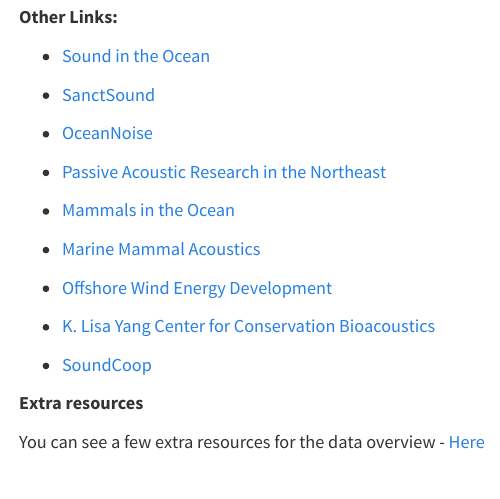
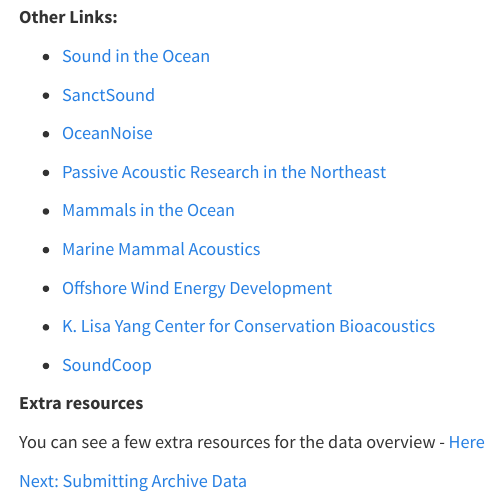
Before and after one commit to CI-CMG/OceanAcoustics-LabManual, a Quarto document (content/Data Overview.qmd): the page in a window 1100 px wide, from 2470 px down. Rendered offline with R 4.5, knitr and Pandoc in place of Quarto, with nearby package versions; menus at the side of the page are left out.

Commit message:
Update Data Overview.qmd

````diff
--- a/content/Data Overview.qmd
+++ b/content/Data Overview.qmd
@@ -80,3 +80,6 @@
 **Extra resources**
 
 You can see a few extra resources for the data overview - [Here](https://docs.google.com/document/d/1MJgLniPK2qBzAk728dVFlNGNP92NPMULG4ZHZhaNKuU/edit)
+
+```{block, .next-prev}
+[Next: Submitting Archive Data](Archives.qmd)
````
